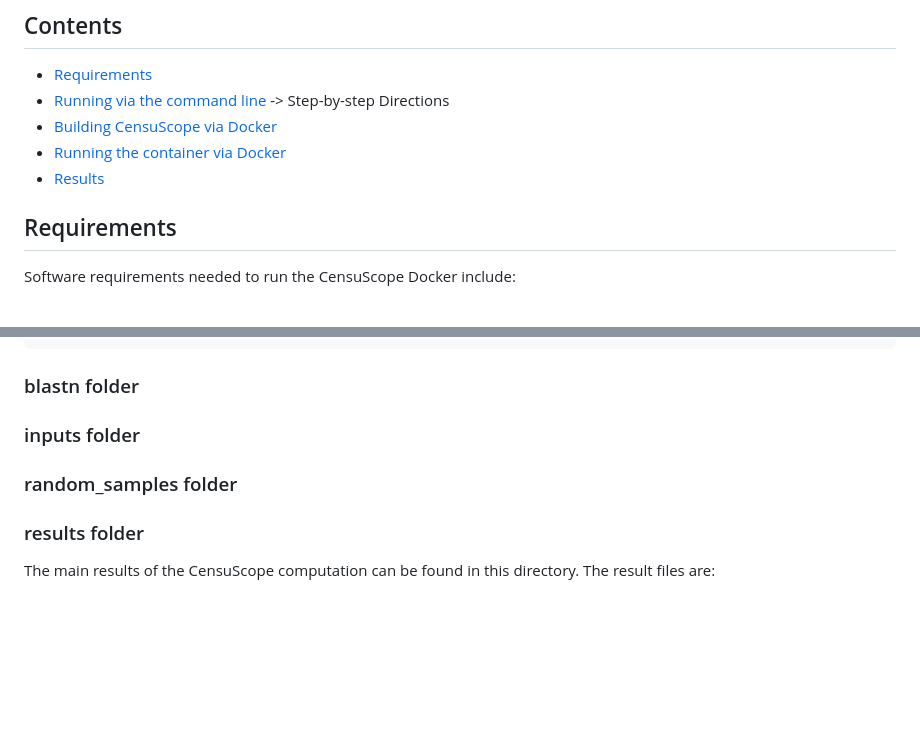
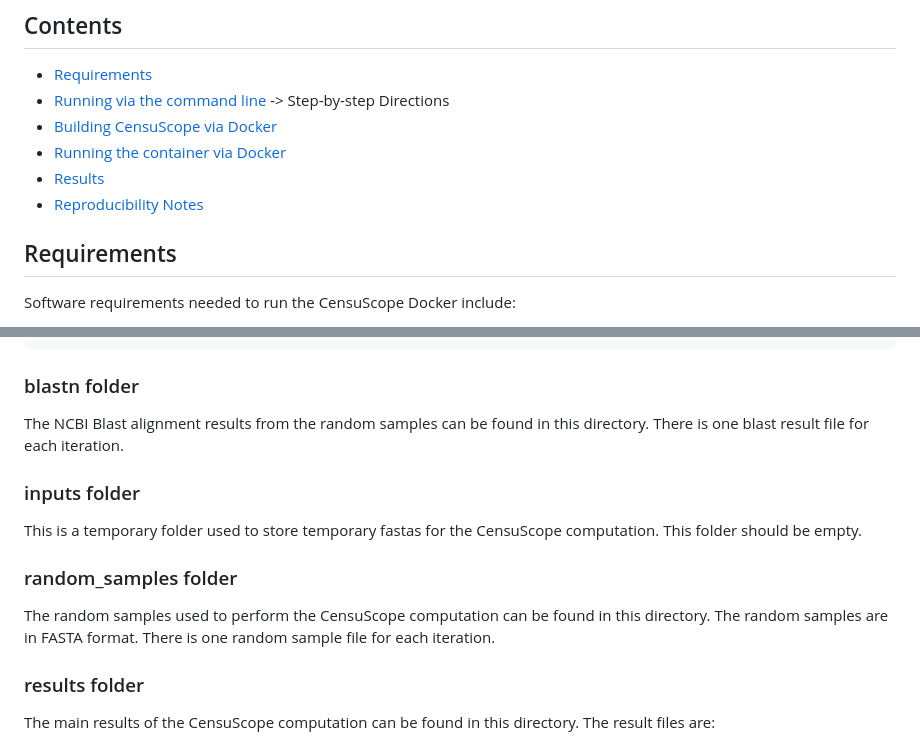
Before and after one commit to GW-HIVE/CensuScope, a Markdown page: docs/dockerDeployment.md, 2 parts joined by grey strips. Drawn GitHub-style; blank space fills up the shorter version.

````diff
--- a/docs/dockerDeployment.md
+++ b/docs/dockerDeployment.md
@@ -5,6 +5,7 @@
 - [Building CensuScope via Docker](#building-censuscope-via-docker)
 - [Running the container via Docker](#running-the-container-via-docker)
 - [Results](#results)
+- [Reproducibility Notes](#reproducibility-notes)
 
 ## Requirements
 Software requirements needed to run the CensuScope Docker include:
@@ -170,10 +171,13 @@ cd into your newest directory from your  most recent CensuScope run. Inside ther
 ```
 
 ### blastn folder
+The NCBI Blast alignment results from the random samples can be found in this directory. There is one blast result file for each iteration.
 
 ### inputs folder
+This is a temporary folder used to store temporary fastas for the CensuScope computation. This folder should be empty.
 
 ### random_samples folder
+The random samples used to perform the CensuScope computation can be found in this directory. The random samples are in FASTA format. There is one random sample file for each iteration.
 
 ### results folder
 The main results of the CensuScope computation can be found in this directory. The result files are:
````
